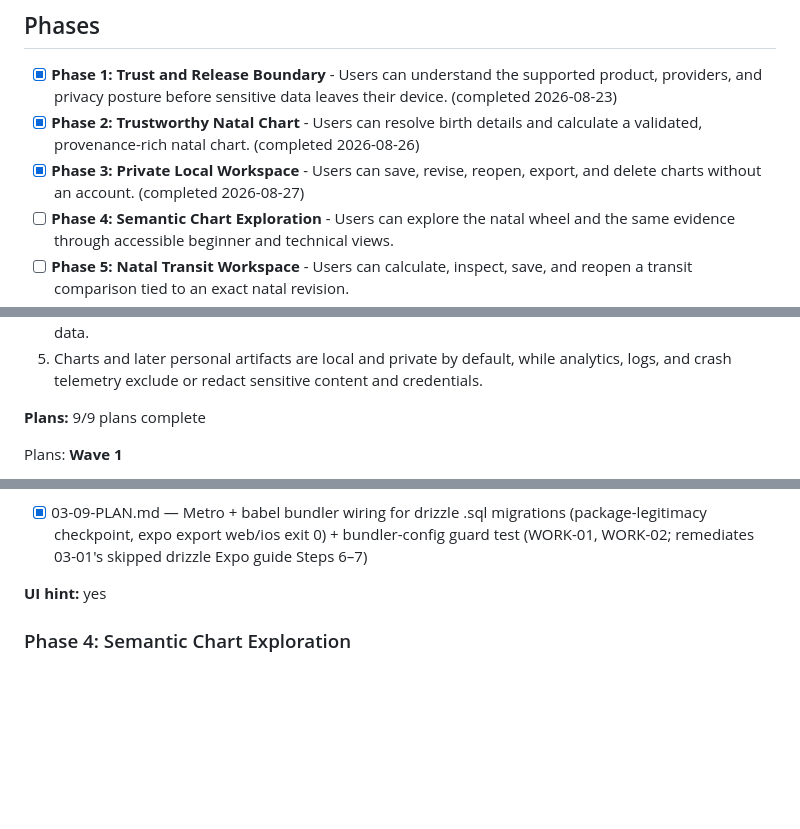
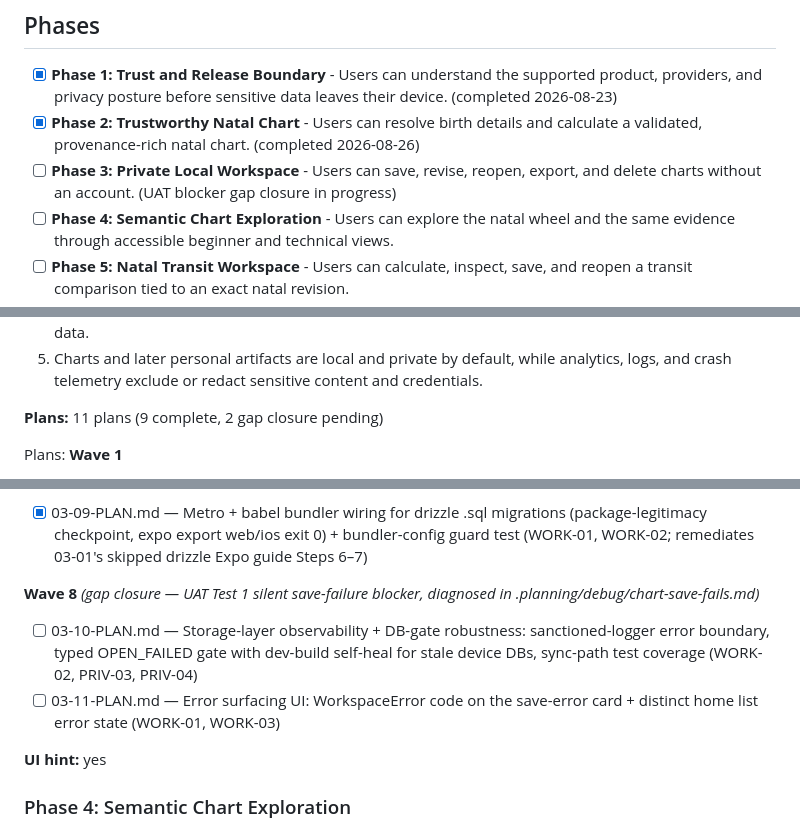
Before and after one commit to wvanderen/lemastra, a Markdown page: .planning/ROADMAP.md, 3 parts joined by grey strips. Drawn GitHub-style; blank space fills up the shorter version.

Commit message:
docs(03): create gap closure plans 03-10/03-11 (UAT Test 1 silent save failure)

```diff
--- a/.planning/ROADMAP.md
+++ b/.planning/ROADMAP.md
@@ -8,7 +8,7 @@ LemAstra advances through ten vertical slices: establish a lawful and private re
 
 - [x] **Phase 1: Trust and Release Boundary** - Users can understand the supported product, providers, and privacy posture before sensitive data leaves their device. (completed 2026-08-23)
 - [x] **Phase 2: Trustworthy Natal Chart** - Users can resolve birth details and calculate a validated, provenance-rich natal chart. (completed 2026-08-26)
-- [x] **Phase 3: Private Local Workspace** - Users can save, revise, reopen, export, and delete charts without an account. (completed 2026-08-27)
+- [ ] **Phase 3: Private Local Workspace** - Users can save, revise, reopen, export, and delete charts without an account. (UAT blocker gap closure in progress)
 - [ ] **Phase 4: Semantic Chart Exploration** - Users can explore the natal wheel and the same evidence through accessible beginner and technical views.
 - [ ] **Phase 5: Natal Transit Workspace** - Users can calculate, inspect, save, and reopen a transit comparison tied to an exact natal revision.
 - [ ] **Phase 6: Repeatable Reading Method** - Users can select a focus and inspect a reproducible `astrology-skill` reading plan before generation.
@@ -115,7 +115,7 @@ Plans:
   4. User can export one chart's structured data and provenance or export/delete all locally stored personal data.
   5. Charts and later personal artifacts are local and private by default, while analytics, logs, and crash telemetry exclude or redact sensitive content and credentials.
 
-**Plans:** 9/9 plans complete
+**Plans:** 11 plans (9 complete, 2 gap closure pending)
 
 Plans:
 **Wave 1**
@@ -149,6 +149,11 @@ Plans:
 **Wave 7** *(gap closure — UAT Test 1 boot-crash blocker, diagnosed in .planning/debug/app-boot-crash-drizzle-migration.md)*
 
 - [x] 03-09-PLAN.md — Metro + babel bundler wiring for drizzle .sql migrations (package-legitimacy checkpoint, expo export web/ios exit 0) + bundler-config guard test (WORK-01, WORK-02; remediates 03-01's skipped drizzle Expo guide Steps 6–7)
+
+**Wave 8** *(gap closure — UAT Test 1 silent save-failure blocker, diagnosed in .planning/debug/chart-save-fails.md)*
+
+- [ ] 03-10-PLAN.md — Storage-layer observability + DB-gate robustness: sanctioned-logger error boundary, typed OPEN_FAILED gate with dev-build self-heal for stale device DBs, sync-path test coverage (WORK-02, PRIV-03, PRIV-04)
+- [ ] 03-11-PLAN.md — Error surfacing UI: WorkspaceError code on the save-error card + distinct home list error state (WORK-01, WORK-03)
 
 **UI hint:** yes
 
```
Also changed, not shown: 2 other files.
